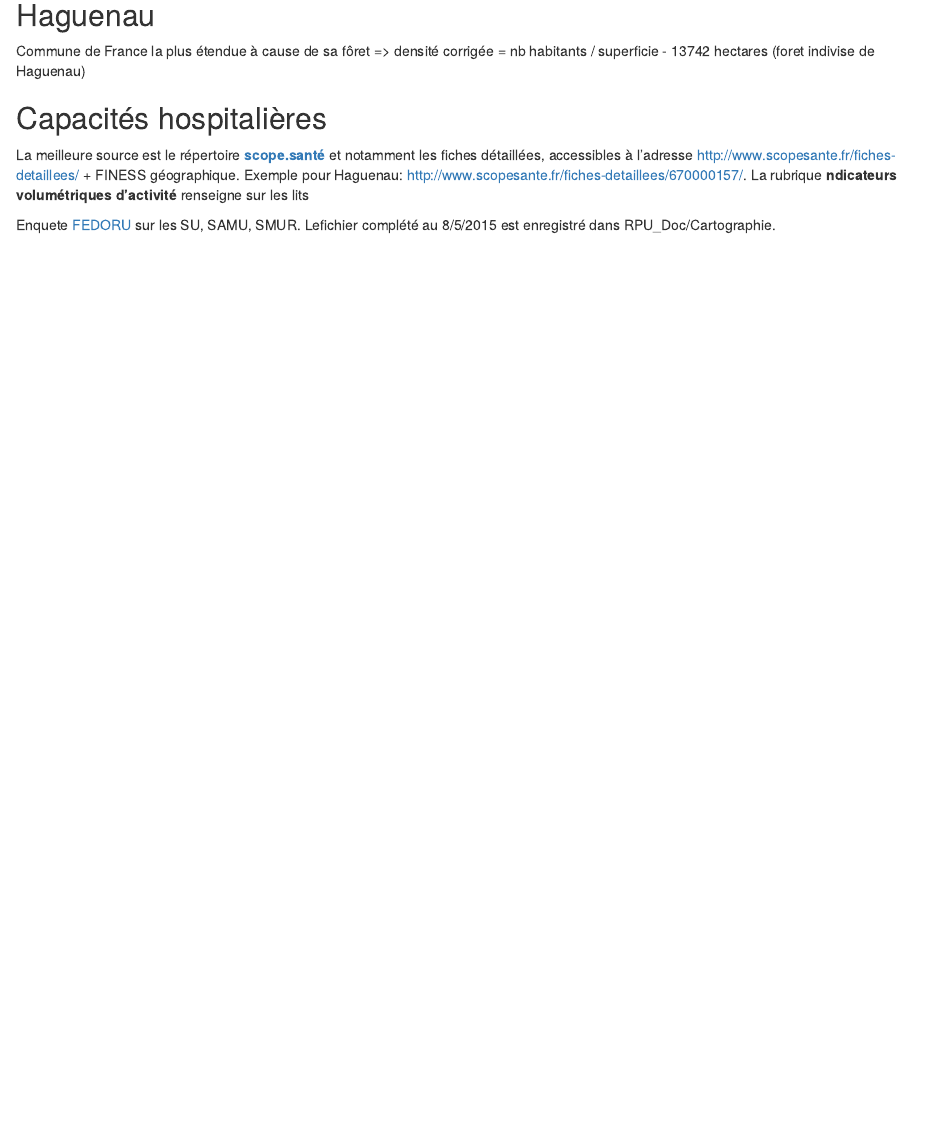
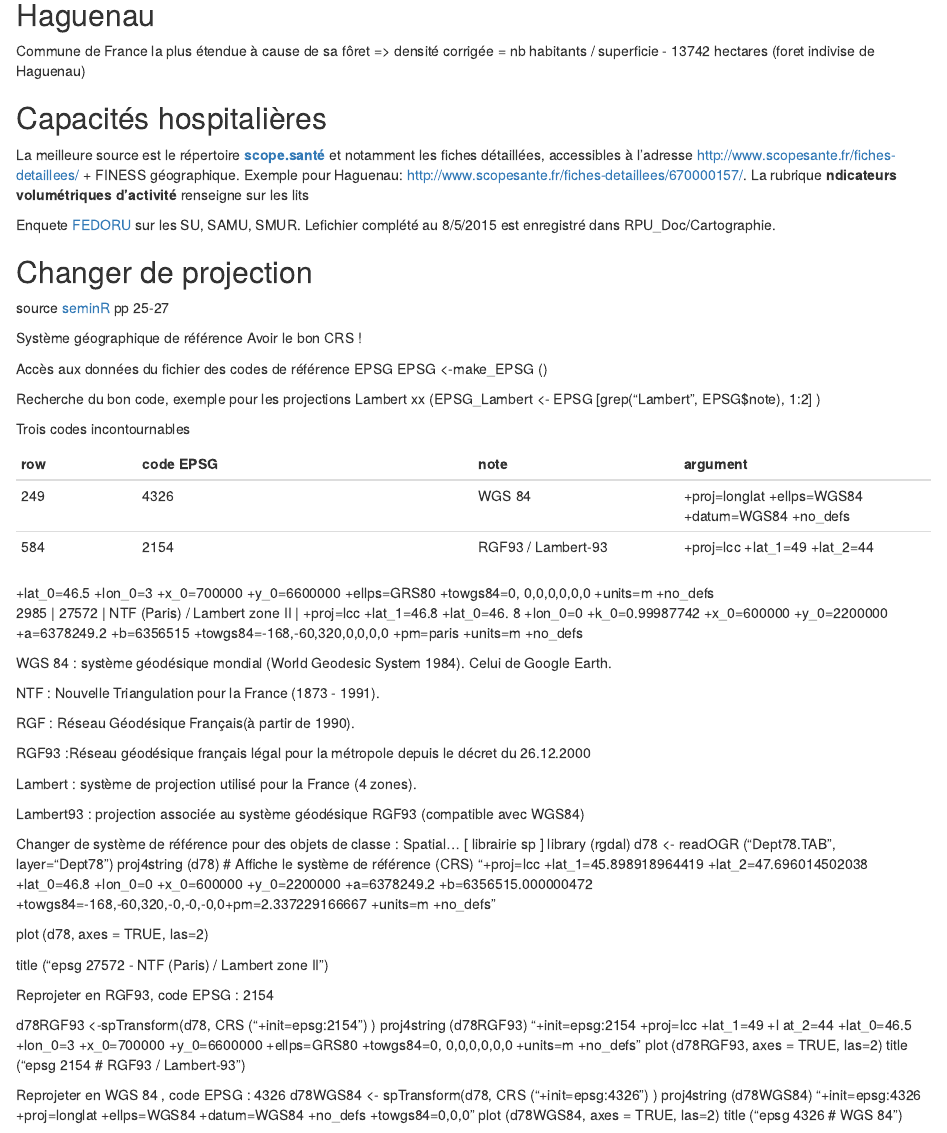
Before and after one commit to jcrb/RCarto, an R Markdown document (ALCA/alca.Rmd): the page in a window 1100 px wide, from 1240 px down. Rendered offline with R 4.5, knitr and Pandoc, with nearby package versions; some code elsewhere in the file could not run offline.

Commit message:
projection

```diff
--- a/ALCA/alca.Rmd
+++ b/ALCA/alca.Rmd
@@ -44,3 +44,74 @@ Capacités hospitalières
 La meilleure source est le répertoire __[scope.santé](http://www.scopesante.fr)__ et notamment les fiches détaillées, accessibles à l'adresse http://www.scopesante.fr/fiches-detaillees/ + FINESS géographique. Exemple pour Haguenau: http://www.scopesante.fr/fiches-detaillees/670000157/. La rubrique __ndicateurs volumétriques d'activité__ renseigne sur les lits
 
 Enquete [FEDORU](https://docs.google.com/spreadsheets/d/1m6vgG0A-4BAQPHr_HNZehpZ5A8EkEDgoE5JlUFcNXv8/edit#gid=213026183) sur les SU, SAMU, SMUR. Lefichier complété au 8/5/2015 est enregistré dans RPU_Doc/Cartographie.
+
+Changer de projection
+----------------------
+
+source [seminR](http://rug.mnhn.fr/semin-r/PDF/semin-R_carto_RBaudoin_170311.pdf) pp 25-27
+
+Système géographique de référence
+Avoir le bon CRS !
+
+Accès aux données du fichier des codes de référence EPSG
+EPSG <-make_EPSG ()
+
+Recherche du bon code,
+exemple pour les projections Lambert xx
+(EPSG_Lambert <- EPSG [grep("Lambert", EPSG$note), 1:2] )
+
+Trois codes incontournables
+
+row  |  code EPSG  |  note  |  argument
+-----|-------------|--------|----------
+249  |  4326       |  WGS 84  |  +proj=longlat +ellps=WGS84 +datum=WGS84 +no_defs
+584  |  2154       |  RGF93 / Lambert-93  | +proj=lcc +lat_1=49 +lat_2=44
++lat_0=46.5 +lon_0=3 +x_0=700000
++y_0=6600000 +ellps=GRS80 +towgs84=0,
+0,0,0,0,0,0 +units=m +no_defs
+2985  |  27572  |  NTF (Paris) / Lambert zone II  |  +proj=lcc +lat_1=46.8 +lat_0=46.
+8 +lon_0=0 +k_0=0.99987742 +x_0=600000
++y_0=2200000 +a=6378249.2 +b=6356515 +towgs84=-168,-60,320,0,0,0,0
++pm=paris +units=m +no_defs
+
+WGS 84 :  système géodésique mondial (World Geodesic System 1984). Celui de Google Earth.
+
+NTF : Nouvelle Triangulation pour la France (1873 - 1991).
+
+RGF : Réseau Géodésique Français(à partir de 1990).
+
+RGF93 :Réseau géodésique français légal pour la métropole depuis le décret du 26.12.2000
+
+Lambert :     système de projection utilisé pour la France (4 zones).
+
+Lambert93 : projection associée au système géodésique RGF93 (compatible avec WGS84)
+
+Changer de système de référence pour des objets de classe : Spatial... [ librairie sp ]
+library (rgdal)
+d78 <- readOGR ("Dept78.TAB", layer="Dept78")
+proj4string (d78)
+# Affiche le système de référence (CRS)
+"+proj=lcc +lat_1=45.898918964419 +lat_2=47.696014502038 +lat_0=46.8 +lon_0=0 +x_0=600000 +y_0=2200000 +a=6378249.2 +b=6356515.000000472 +towgs84=-168,-60,320,-0,-0,-0,0+pm=2.337229166667 +units=m +no_defs"
+
+plot (d78, axes = TRUE, las=2)
+
+title ("epsg 27572 - NTF (Paris) / Lambert zone II")
+
+Reprojeter en RGF93, code EPSG : 2154
+
+d78RGF93 <-spTransform(d78, CRS ("+init=epsg:2154") )
+proj4string (d78RGF93)
+"+init=epsg:2154 +proj=lcc +lat_1=49 +l
+at_2=44 +lat_0=46.5 +lon_0=3 +x_0=700000
++y_0=6600000 +ellps=GRS80 +towgs84=0,
+0,0,0,0,0,0 +units=m +no_defs"
+plot (d78RGF93, axes = TRUE, las=2)
+title ("epsg 2154 #  RGF93 / Lambert-93")
+
+
+Reprojeter en WGS 84 , code EPSG : 4326
+d78WGS84 <- spTransform(d78, CRS ("+init=epsg:4326") )
+proj4string (d78WGS84)
+"+init=epsg:4326 +proj=longlat +ellps=WGS84 +datum=WGS84 +no_defs +towgs84=0,0,0"
+plot (d78WGS84, axes = TRUE, las=2)
+title ("epsg 4326 #  WGS 84")
```
